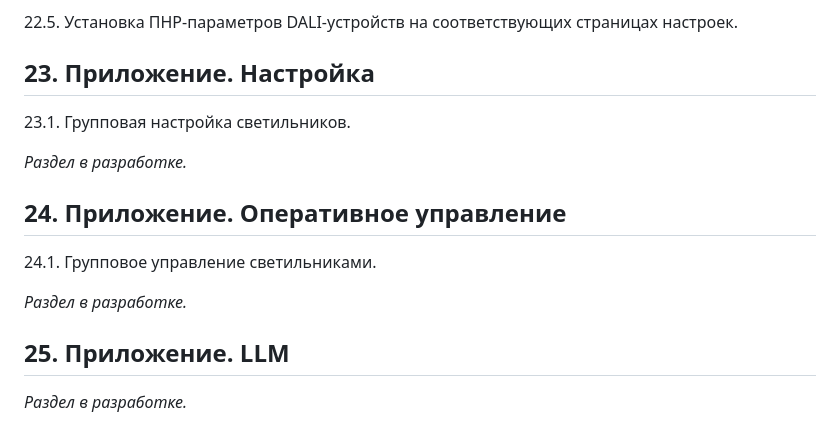
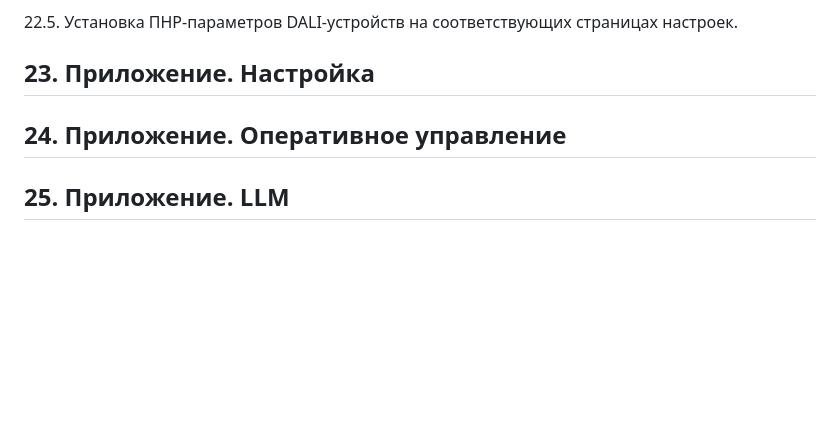
Before and after one commit to KhudyakovAlex/Synapse, a Markdown page: PRD/SynapsePRD.md, the part around the change. GitHub-like rendering; blank space fills up the shorter version.

```diff
--- a/PRD/SynapsePRD.md
+++ b/PRD/SynapsePRD.md
@@ -429,16 +429,6 @@ flowchart LR
 
 ## 23. Приложение. Настройка
 
-23.1. Групповая настройка светильников.
-
-*Раздел в разработке.*
-
 ## 24. Приложение. Оперативное управление
 
-24.1. Групповое управление светильниками.
-
-*Раздел в разработке.*
-
 ## 25. Приложение. LLM
-
-*Раздел в разработке.*
```
